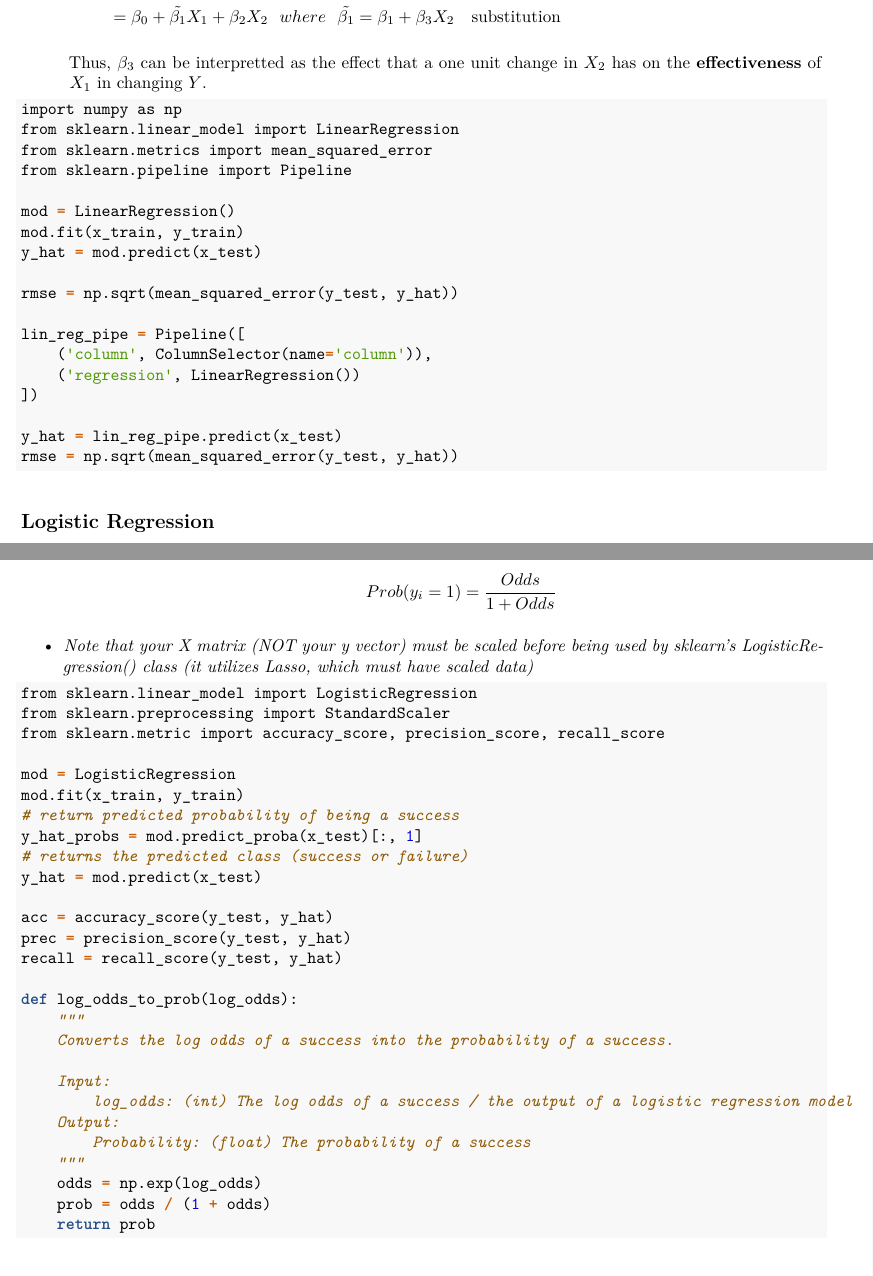
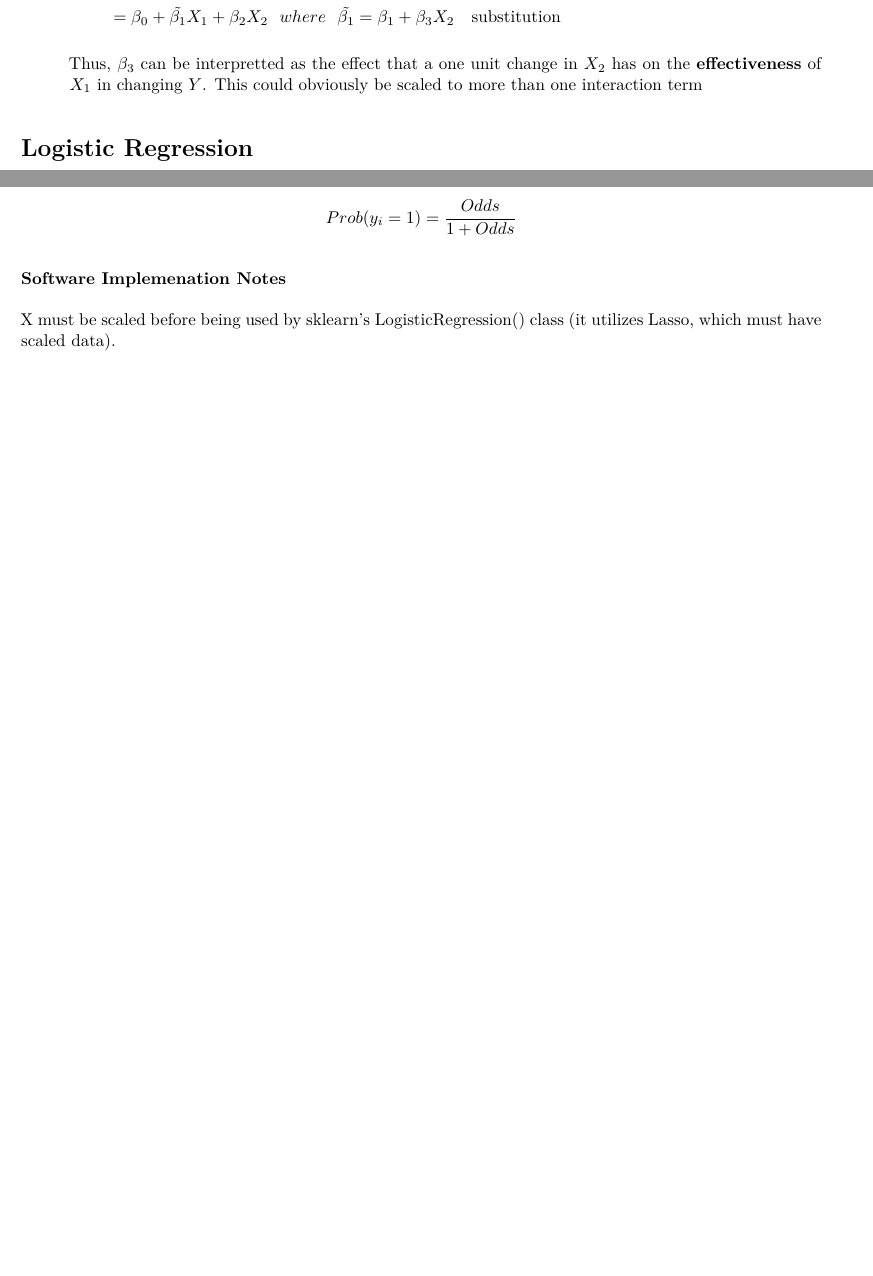
Before and after one commit to marshallm94/Learning_Notes, an R Markdown document (regression.Rmd): two parts of pages 2 and 6 of 8 before the commit and two parts of pages 2 and 5 of 6 after it, joined at a grey line, cut so that both start at the same text, the shorter picture padded with empty space. The pictures show the output file regression.pdf that the author committed with the source.

Commit message:
edit format

````diff
--- a/regression.Rmd
+++ b/regression.Rmd
@@ -48,32 +48,11 @@ y & = \beta_0 + \beta_1X_1 + \beta_2X_2 + \beta_3X_1X_2 \\
 \end{aligned}
 $$
 
-Thus, $\beta_3$ can be interpretted as the effect that a one unit change in $X_2$ has on the **effectiveness** of $X_1$ in changing $Y$.
+Thus, $\beta_3$ can be interpretted as the effect that a one unit change in $X_2$ has on the **effectiveness** of $X_1$ in changing $Y$. This could obviously be scaled to more than one interaction term
 
 \setlength{\leftskip}{0cm}
 
-```python
-import numpy as np
-from sklearn.linear_model import LinearRegression
-from sklearn.metrics import mean_squared_error
-from sklearn.pipeline import Pipeline
-
-mod = LinearRegression()
-mod.fit(x_train, y_train)
-y_hat = mod.predict(x_test)
-
-rmse = np.sqrt(mean_squared_error(y_test, y_hat))
-
-lin_reg_pipe = Pipeline([
-    ('column', ColumnSelector(name='column')),
-    ('regression', LinearRegression())
-])
-
-y_hat = lin_reg_pipe.predict(x_test)
-rmse = np.sqrt(mean_squared_error(y_test, y_hat))
-```
-
-## Logistic Regression
+# Logistic Regression
 
 Logistic regression is used in a classification setting, namely when the response is dichotomous (binary). When this is the case, one seeks to model the probability of an observation being a "success" (or "of interest", encoded as a 1) or a failure (encoded as a 0).
 
@@ -178,0 +167,5 @@ $$
+$$Prob(y_i = 1) = \frac{Odds}{1 + Odds}$$
+
+### Software Implemenation Notes
+
+X must be scaled before being used by sklearn's LogisticRegression() class (it utilizes Lasso, which must have scaled data).
@@ -228,36 +213,4 @@ Since all models seek to **minimize the loss**, ideally the log loss is as close
-* *Note that your X matrix (NOT your y vector) must be scaled before being used by sklearn's LogisticRegression() class (it utilizes Lasso, which must have scaled data)*
-
-```python
-from sklearn.linear_model import LogisticRegression
-from sklearn.preprocessing import StandardScaler
-from sklearn.metric import accuracy_score, precision_score, recall_score
-
-mod = LogisticRegression
-mod.fit(x_train, y_train)
-# return predicted probability of being a success
-y_hat_probs = mod.predict_proba(x_test)[:, 1]
-# returns the predicted class (success or failure)
-y_hat = mod.predict(x_test)
-
-acc = accuracy_score(y_test, y_hat)
-prec = precision_score(y_test, y_hat)
-recall = recall_score(y_test, y_hat)
-
-def log_odds_to_prob(log_odds):
-    """
-    Converts the log odds of a success into the probability of a success.
-
-    Input:
-        log_odds: (int) The log odds of a success / the output of a logistic regression model
-    Output:
-        Probability: (float) The probability of a success
-    """
-    odds = np.exp(log_odds)
-    prob = odds / (1 + odds)
-    return prob
-```
-
-## Regularized Regression
+# Regularized Regression
 
 * Both Ridge Regression and Lasso Regression both model the relationship between a set **X** of *p* predictors and a quantitative response **y** as a linear model (same as linear regression).
 
````
Also changed, not shown: regression.pdf, regression.Rmd (65 more changed lines).
